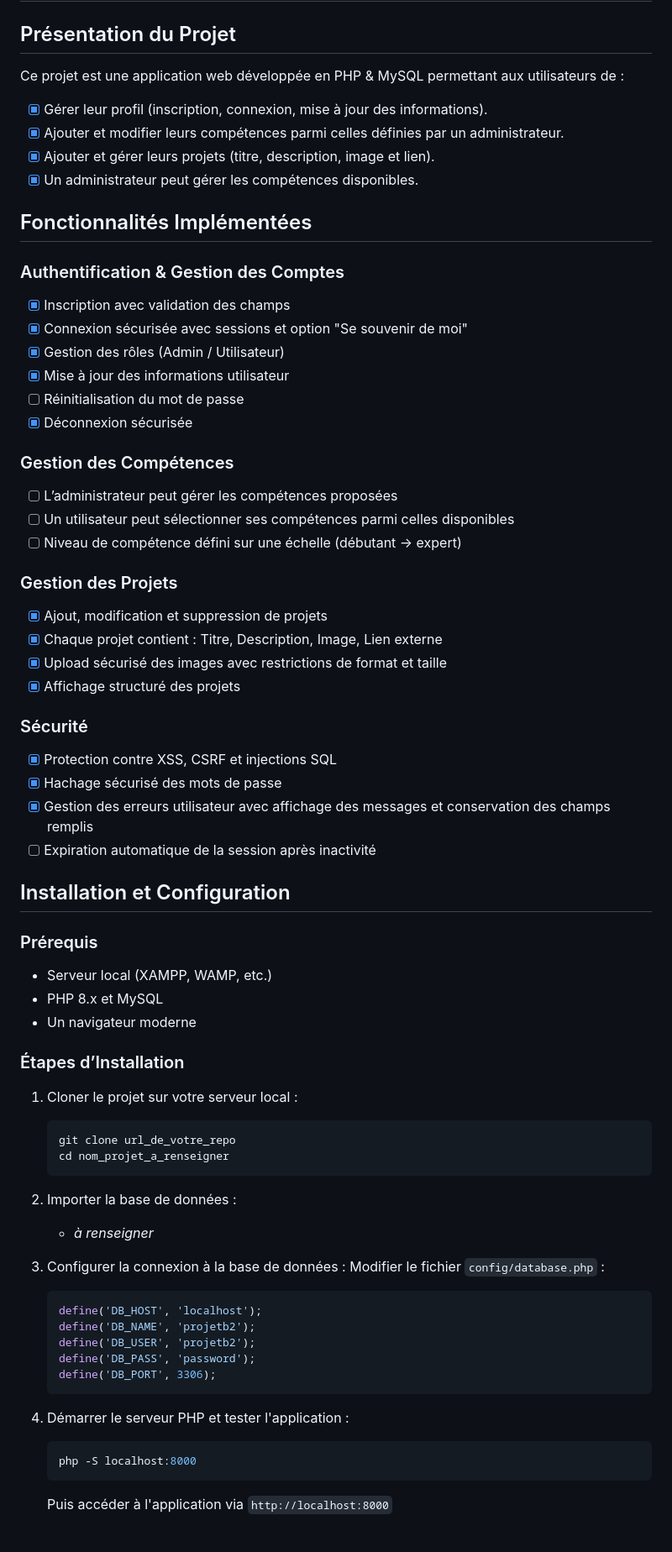
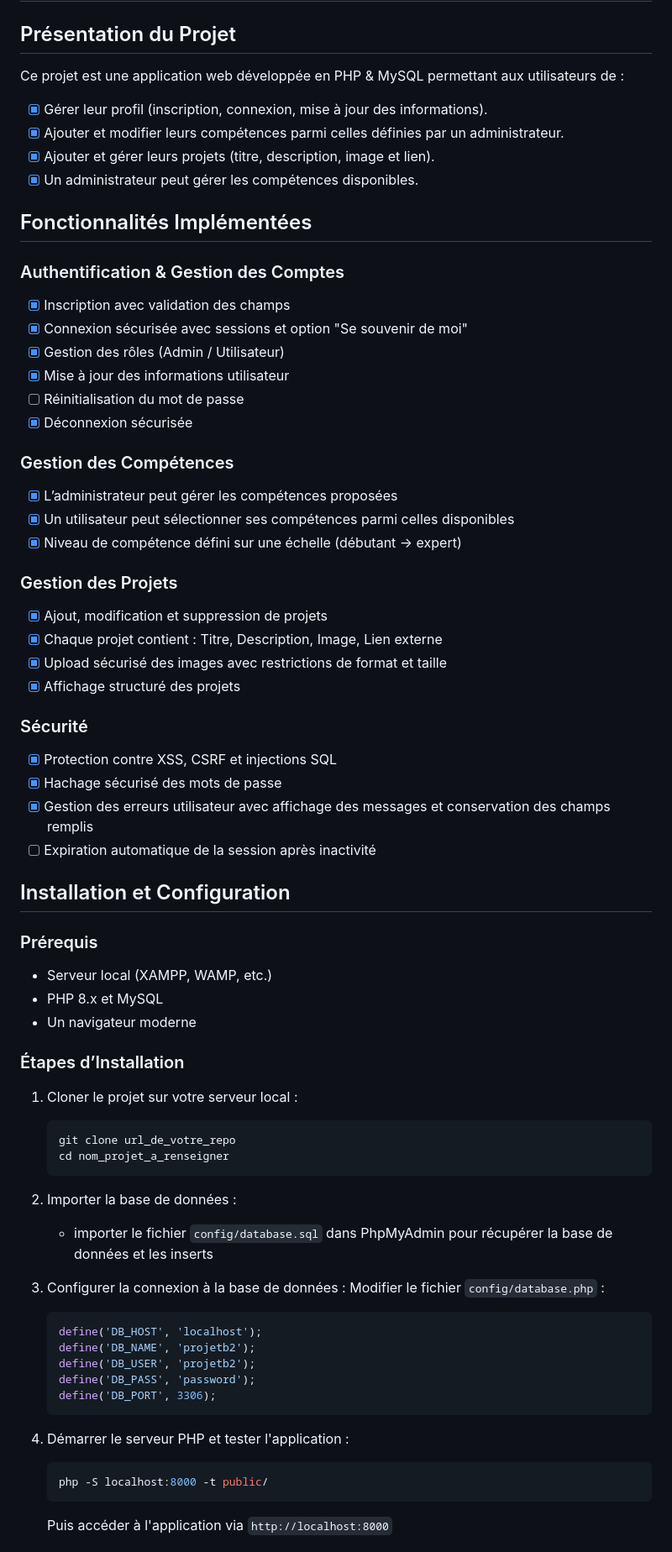
Before and after one commit to harelmarin/PortFolio_PHP, a Markdown page: README.md, the part around the change printed below. Shown: that part at 84% size. Drawn GitHub-style.

Commit message:
docs(readme) : fix readme

````diff
--- a/README.md
+++ b/README.md
@@ -1,7 +1,9 @@
 # Projet Portfolio - Gestion des Utilisateurs et des Compétences
 
 ## Présentation du Projet
+
 Ce projet est une application web développée en PHP & MySQL permettant aux utilisateurs de :
+
 - [x] Gérer leur profil (inscription, connexion, mise à jour des informations).
 - [x] Ajouter et modifier leurs compétences parmi celles définies par un administrateur.
 - [x] Ajouter et gérer leurs projets (titre, description, image et lien).
@@ -10,6 +12,7 @@ Ce projet est une application web développée en PHP & MySQL permettant aux uti
 ## Fonctionnalités Implémentées
 
 ### Authentification & Gestion des Comptes
+
 - [x] Inscription avec validation des champs
 - [x] Connexion sécurisée avec sessions et option "Se souvenir de moi"
 - [x] Gestion des rôles (Admin / Utilisateur)
@@ -18,17 +21,20 @@ Ce projet est une application web développée en PHP & MySQL permettant aux uti
 - [x] Déconnexion sécurisée
 
 ### Gestion des Compétences
-- [ ] L’administrateur peut gérer les compétences proposées
-- [ ] Un utilisateur peut sélectionner ses compétences parmi celles disponibles
-- [ ] Niveau de compétence défini sur une échelle (débutant → expert)
+
+- [x] L’administrateur peut gérer les compétences proposées
+- [x] Un utilisateur peut sélectionner ses compétences parmi celles disponibles
+- [x] Niveau de compétence défini sur une échelle (débutant → expert)
 
 ### Gestion des Projets
+
 - [x] Ajout, modification et suppression de projets
 - [x] Chaque projet contient : Titre, Description, Image, Lien externe
 - [x] Upload sécurisé des images avec restrictions de format et taille
 - [x] Affichage structuré des projets
 
 ### Sécurité
+
 - [x] Protection contre XSS, CSRF et injections SQL
 - [x] Hachage sécurisé des mots de passe
 - [x] Gestion des erreurs utilisateur avec affichage des messages et conservation des champs remplis
@@ -37,21 +43,25 @@ Ce projet est une application web développée en PHP & MySQL permettant aux uti
 ## Installation et Configuration
 
 ### Prérequis
+
 - Serveur local (XAMPP, WAMP, etc.)
 - PHP 8.x et MySQL
 - Un navigateur moderne
 
 ### Étapes d’Installation
+
 1. Cloner le projet sur votre serveur local :
    ```sh
    git clone url_de_votre_repo
    cd nom_projet_a_renseigner
    ```
 2. Importer la base de données :
-   - *à renseigner*
+
+   - importer le fichier `config/database.sql` dans PhpMyAdmin pour récupérer la base de données et les inserts
 
 3. Configurer la connexion à la base de données :
    Modifier le fichier `config/database.php` :
+
    ```php
    define('DB_HOST', 'localhost');
    define('DB_NAME', 'projetb2');
@@ -62,7 +72,7 @@ Ce projet est une application web développée en PHP & MySQL permettant aux uti
 
 4. Démarrer le serveur PHP et tester l'application :
    ```sh
-   php -S localhost:8000
+   php -S localhost:8000 -t public/
    ```
    Puis accéder à l'application via `http://localhost:8000`
 
````
Also changed, not shown: other parts of README.md (+6 -6 lines).
